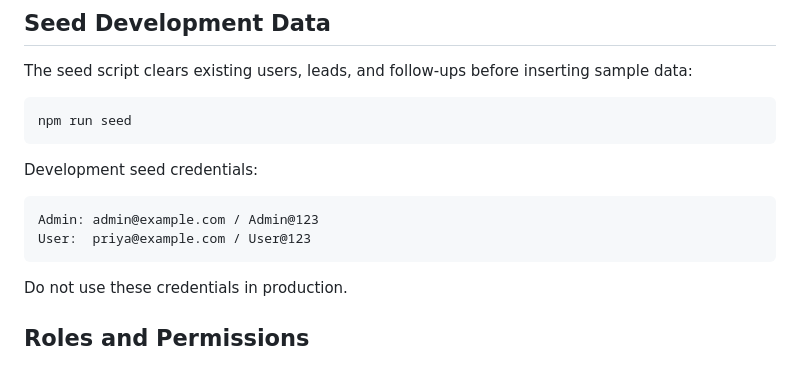
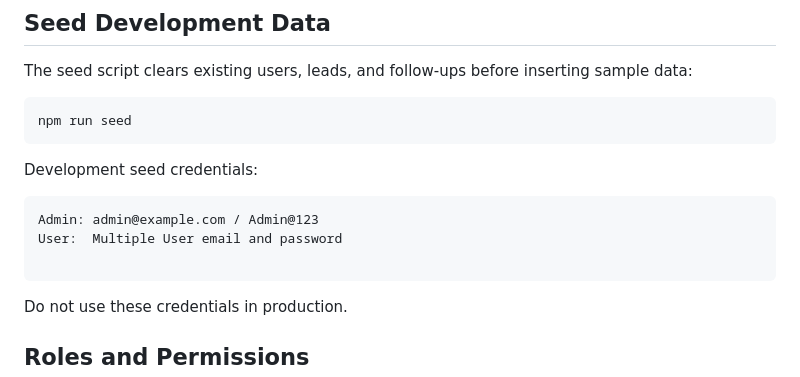
Before and after one commit to hskrupa2025/Lead_Mangament_Portal, a Markdown page: README.md, the part around the change. Drawn GitHub-style.

````diff
--- a/README.md
+++ b/README.md
@@ -108,7 +108,8 @@ Development seed credentials:
 
 ```text
 Admin: admin@example.com / Admin@123
-User:  priya@example.com / User@123
+User:  Multiple User email and password
+
 ```
 
 Do not use these credentials in production.
````
